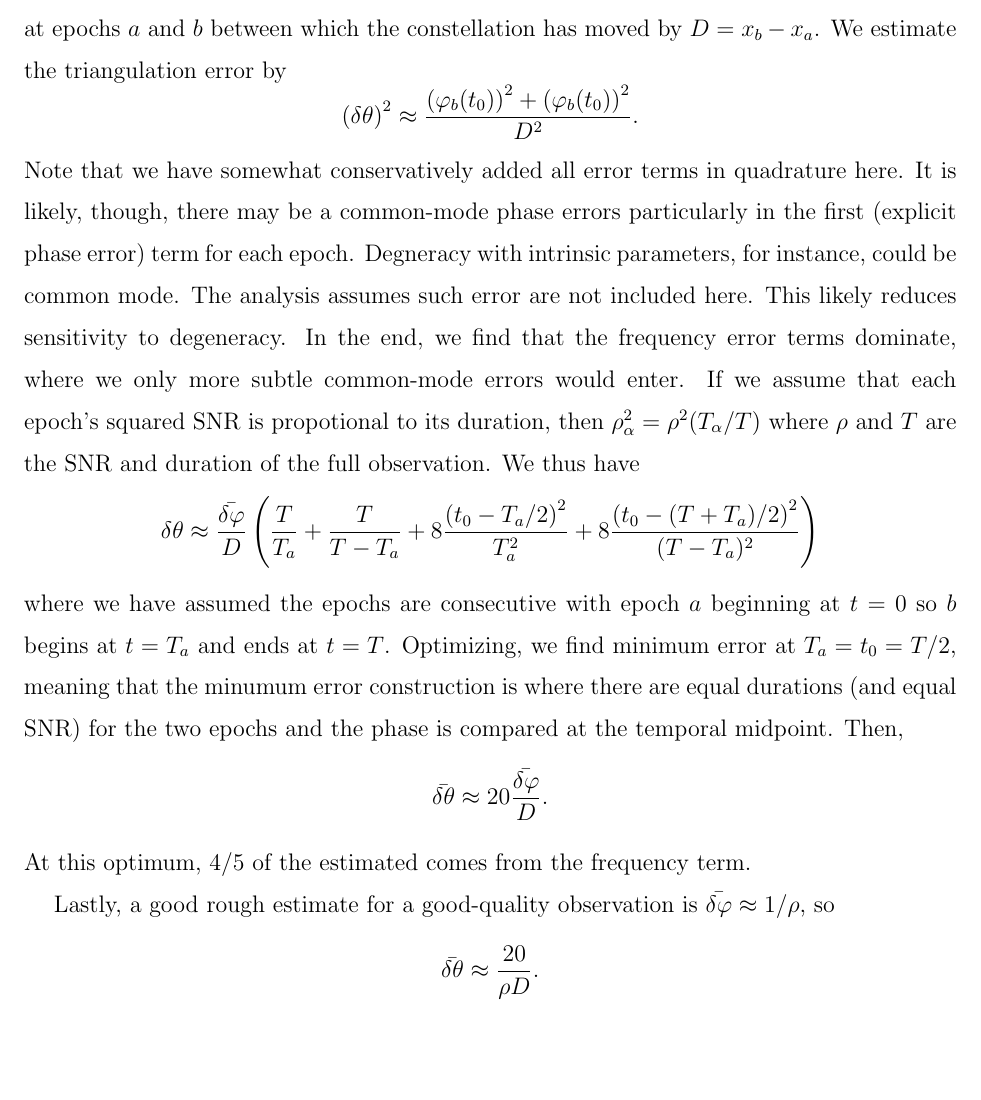
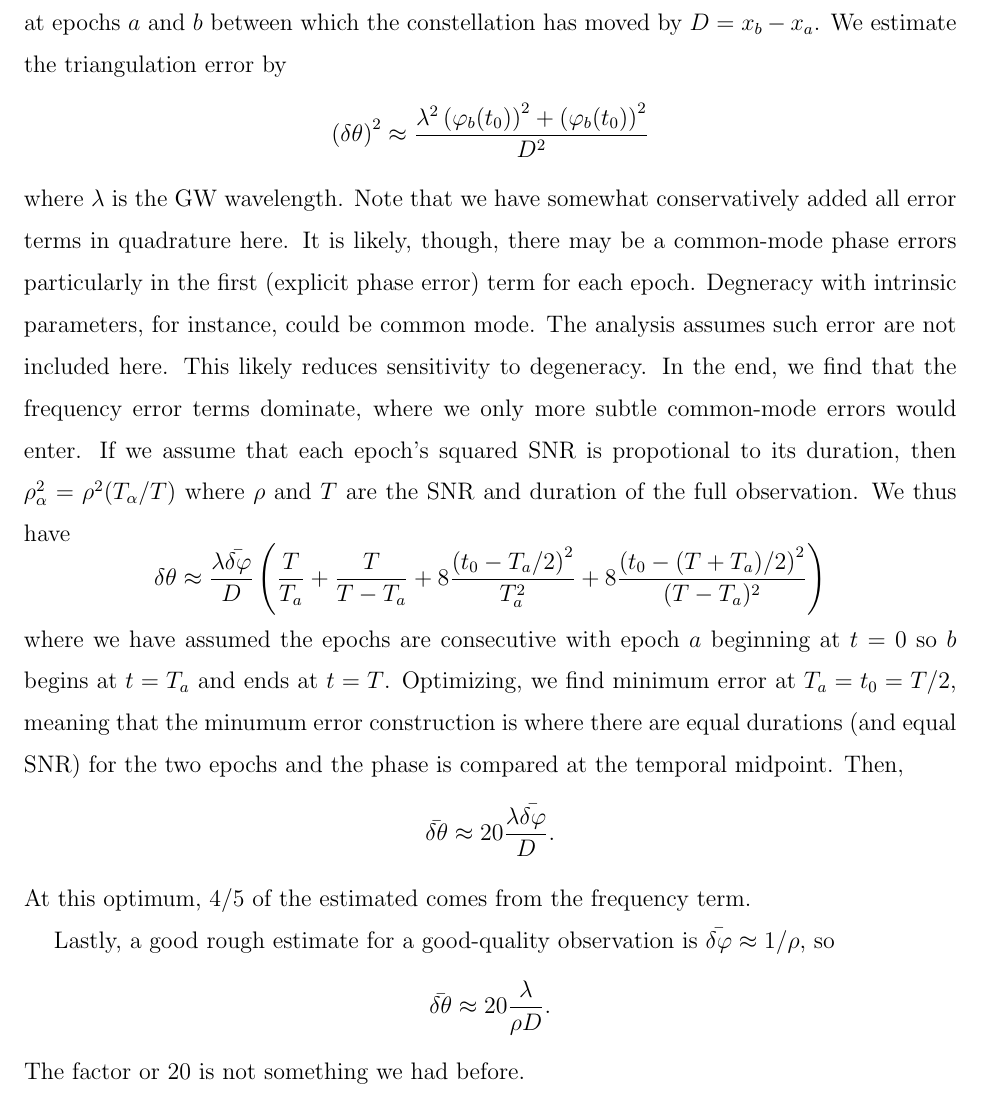
Before and after one commit to JohnGBaker/GWI-metrics, a LaTeX paper (doc/astrometric_inference_note.tex): part of page 3 of 3, cut so that both start at the same text, the shorter picture padded with empty space. Compiled offline with pdfLaTeX.

Commit message:
Some old edits, never committed.

```diff
--- a/doc/astrometric_inference_note.tex
+++ b/doc/astrometric_inference_note.tex
@@ -112,23 +112,24 @@ $$
 
 Now let us construct the angle estimate by comparing the reference phase measurments at epochs $a$ and $b$ between which the constellation has moved by $D=x_b-x_a$. We estimate the triangulation error by
 $$
-\left(\delta\theta\right)^2 \approx \frac{\left(\varphi_b(t_0)\right)^2+\left(\varphi_b(t_0)\right)^2}{D^2}.
+\left(\delta\theta\right)^2 \approx \frac{\lambda^2\left(\varphi_b(t_0)\right)^2+\left(\varphi_b(t_0)\right)^2}{D^2}
 $$
+where $\lambda$ is the GW wavelength.
 Note that we have somewhat conservatively added all error terms in quadrature here. It is likely, though, there may be a common-mode phase errors particularly in the first (explicit phase error) term for each epoch.  Degneracy with intrinsic parameters, for instance, could be common mode.  The analysis assumes such error are not included here.  This likely reduces sensitivity to degeneracy.  In the end, we find that the frequency error terms dominate, where we only more subtle common-mode errors would enter.
 If we assume that each epoch's squared SNR is propotional to its duration, then $\rho^2_\alpha=\rho^2(T_\alpha/T)$ where $\rho$ and $T$ are the SNR and duration of the full observation. We thus have
 $$
-\delta\theta\approx\frac{\bar{\delta\varphi}}{D}\left(\frac{T}{T_a}+\frac{T}{T-T_a} + 8\frac{\left(t_0-T_a/2\right)^2}{T^2_a} +8\frac{\left(t_0-(T+T_a)/2\right)^2}{(T-T_a)^2}\right)
+\delta\theta\approx\frac{\lambda\bar{\delta\varphi}}{D}\left(\frac{T}{T_a}+\frac{T}{T-T_a} + 8\frac{\left(t_0-T_a/2\right)^2}{T^2_a} +8\frac{\left(t_0-(T+T_a)/2\right)^2}{(T-T_a)^2}\right)
 $$
 where we have assumed the epochs are consecutive with epoch $a$ beginning at $t=0$ so $b$ begins at $t=T_a$ and ends at $t=T$. Optimizing, we find minimum error at $T_a=t_0=T/2$, meaning that the minumum error construction is where there are equal durations (and equal SNR) for the two epochs and the phase is compared at the temporal midpoint.  Then,
 $$
-\bar{\delta\theta}\approx20\frac{\bar{\delta\varphi}}{D}.
+\bar{\delta\theta}\approx20\frac{\lambda\bar{\delta\varphi}}{D}.
 $$
 At this optimum, $4/5$ of the estimated comes from the frequency term.
 
 Lastly, a good rough estimate for a good-quality observation is $\bar{\delta\varphi}\approx 1/\rho$, so
 $$
-\bar{\delta\theta}\approx\frac{20}{\rho D}.
+\bar{\delta\theta}\approx20\frac{\lambda}{\rho D}.
 $$
-
+The factor or 20 is not something we had before.
 
 \end{document}
```
Also changed, not shown: doc/astrometric_inference_note.pdf.
